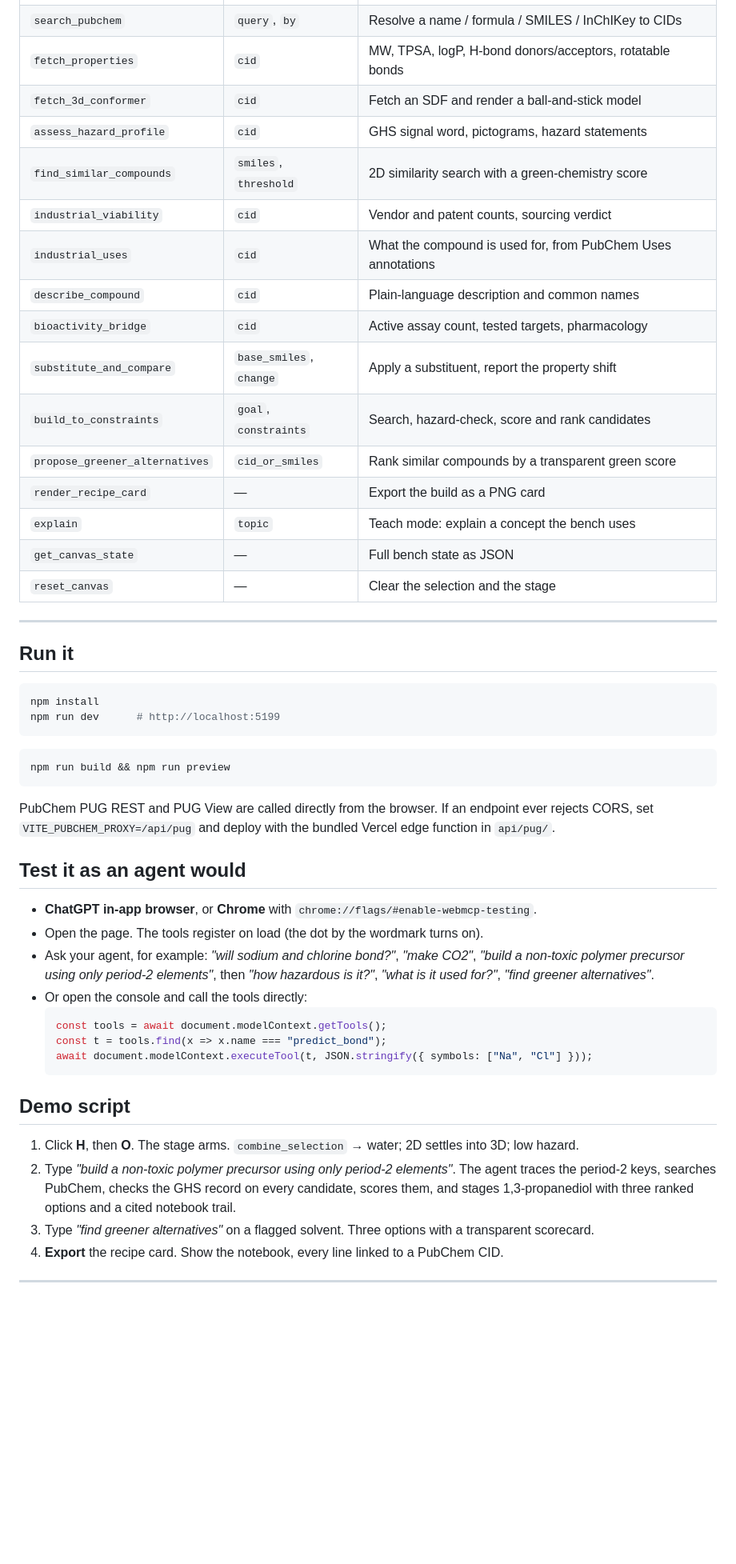
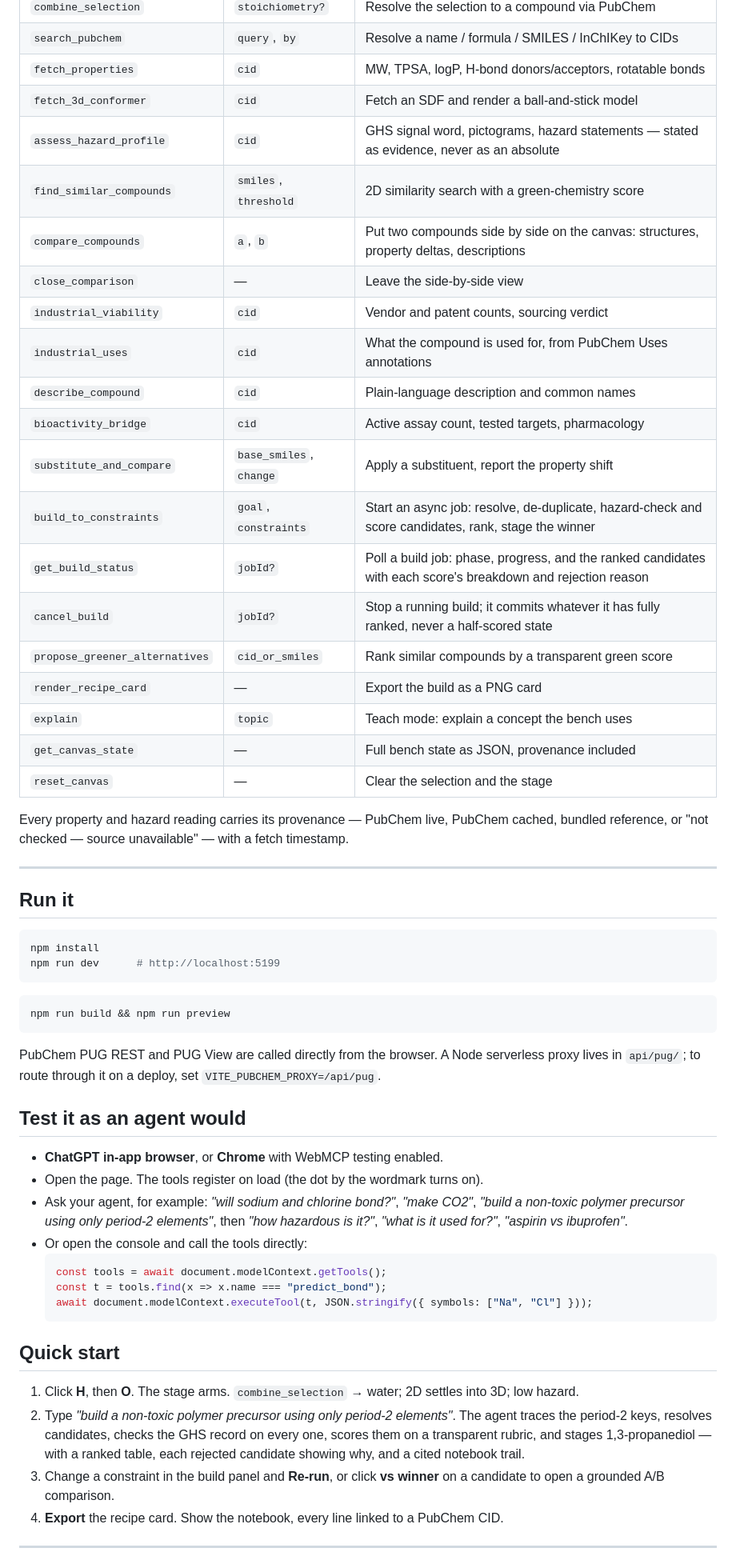
Before and after one commit to rapha18th/valence, a Markdown page: README.md, the part around the change printed below. Shown: that part at 80% size. Rendered like a GitHub page; blank space fills up the shorter version.

````diff
--- a/README.md
+++ b/README.md
@@ -41,19 +52,26 @@ and `explain` are the teaching tools; the periodic table works with the mouse or
 | `search_pubchem` | `query`, `by` | Resolve a name / formula / SMILES / InChIKey to CIDs |
 | `fetch_properties` | `cid` | MW, TPSA, logP, H-bond donors/acceptors, rotatable bonds |
 | `fetch_3d_conformer` | `cid` | Fetch an SDF and render a ball-and-stick model |
-| `assess_hazard_profile` | `cid` | GHS signal word, pictograms, hazard statements |
+| `assess_hazard_profile` | `cid` | GHS signal word, pictograms, hazard statements — stated as evidence, never as an absolute |
 | `find_similar_compounds` | `smiles`, `threshold` | 2D similarity search with a green-chemistry score |
+| `compare_compounds` | `a`, `b` | Put two compounds side by side on the canvas: structures, property deltas, descriptions |
+| `close_comparison` | — | Leave the side-by-side view |
 | `industrial_viability` | `cid` | Vendor and patent counts, sourcing verdict |
 | `industrial_uses` | `cid` | What the compound is used for, from PubChem Uses annotations |
 | `describe_compound` | `cid` | Plain-language description and common names |
 | `bioactivity_bridge` | `cid` | Active assay count, tested targets, pharmacology |
 | `substitute_and_compare` | `base_smiles`, `change` | Apply a substituent, report the property shift |
-| `build_to_constraints` | `goal`, `constraints` | Search, hazard-check, score and rank candidates |
+| `build_to_constraints` | `goal`, `constraints` | Start an async job: resolve, de-duplicate, hazard-check and score candidates, rank, stage the winner |
+| `get_build_status` | `jobId?` | Poll a build job: phase, progress, and the ranked candidates with each score's breakdown and rejection reason |
+| `cancel_build` | `jobId?` | Stop a running build; it commits whatever it has fully ranked, never a half-scored state |
 | `propose_greener_alternatives` | `cid_or_smiles` | Rank similar compounds by a transparent green score |
 | `render_recipe_card` | — | Export the build as a PNG card |
 | `explain` | `topic` | Teach mode: explain a concept the bench uses |
-| `get_canvas_state` | — | Full bench state as JSON |
+| `get_canvas_state` | — | Full bench state as JSON, provenance included |
 | `reset_canvas` | — | Clear the selection and the stage |
+
+Every property and hazard reading carries its provenance — PubChem live, PubChem cached,
+bundled reference, or "not checked — source unavailable" — with a fetch timestamp.
 
 ---
 
@@ -68,15 +86,14 @@ npm run dev      # http://localhost:5199
 npm run build && npm run preview
 ```
 
-PubChem PUG REST and PUG View are called directly from the browser. If an endpoint ever
-rejects CORS, set `VITE_PUBCHEM_PROXY=/api/pug` and deploy with the bundled Vercel edge
-function in `api/pug/`.
+PubChem PUG REST and PUG View are called directly from the browser. A Node serverless proxy
+lives in `api/pug/`; to route through it on a deploy, set `VITE_PUBCHEM_PROXY=/api/pug`.
 
 ## Test it as an agent would
 
-- **ChatGPT in-app browser**, or **Chrome** with `chrome://flags/#enable-webmcp-testing`.
+- **ChatGPT in-app browser**, or **Chrome** with WebMCP testing enabled.
 - Open the page. The tools register on load (the dot by the wordmark turns on).
-- Ask your agent, for example: *"will sodium and chlorine bond?"*, *"make CO2"*, *"build a non-toxic polymer precursor using only period-2 elements"*, then *"how hazardous is it?"*, *"what is it used for?"*, *"find greener alternatives"*.
+- Ask your agent, for example: *"will sodium and chlorine bond?"*, *"make CO2"*, *"build a non-toxic polymer precursor using only period-2 elements"*, then *"how hazardous is it?"*, *"what is it used for?"*, *"aspirin vs ibuprofen"*.
 - Or open the console and call the tools directly:
   ```js
   const tools = await document.modelContext.getTools();
@@ -84,11 +101,11 @@ function in `api/pug/`.
   await document.modelContext.executeTool(t, JSON.stringify({ symbols: ["Na", "Cl"] }));
   ```
 
-## Demo script
+## Quick start
 
 1. Click **H**, then **O**. The stage arms. `combine_selection` → water; 2D settles into 3D; low hazard.
-2. Type *"build a non-toxic polymer precursor using only period-2 elements"*. The agent traces the period-2 keys, searches PubChem, checks the GHS record on every candidate, scores them, and stages 1,3-propanediol with three ranked options and a cited notebook trail.
-3. Type *"find greener alternatives"* on a flagged solvent. Three options with a transparent scorecard.
+2. Type *"build a non-toxic polymer precursor using only period-2 elements"*. The agent traces the period-2 keys, resolves candidates, checks the GHS record on every one, scores them on a transparent rubric, and stages 1,3-propanediol — with a ranked table, each rejected candidate showing why, and a cited notebook trail.
+3. Change a constraint in the build panel and **Re-run**, or click **vs winner** on a candidate to open a grounded A/B comparison.
 4. **Export** the recipe card. Show the notebook, every line linked to a PubChem CID.
 
 ---
````
Also changed, not shown: other parts of README.md (+18 -6 lines), docs/architecture.png (added).
